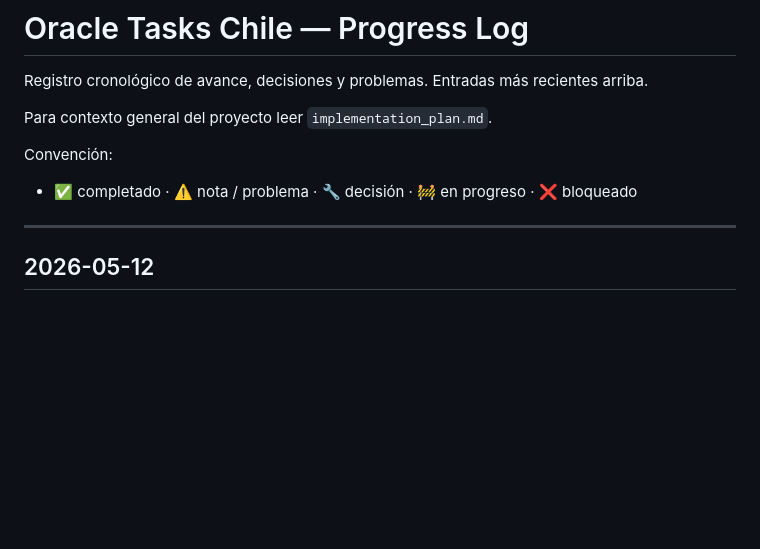
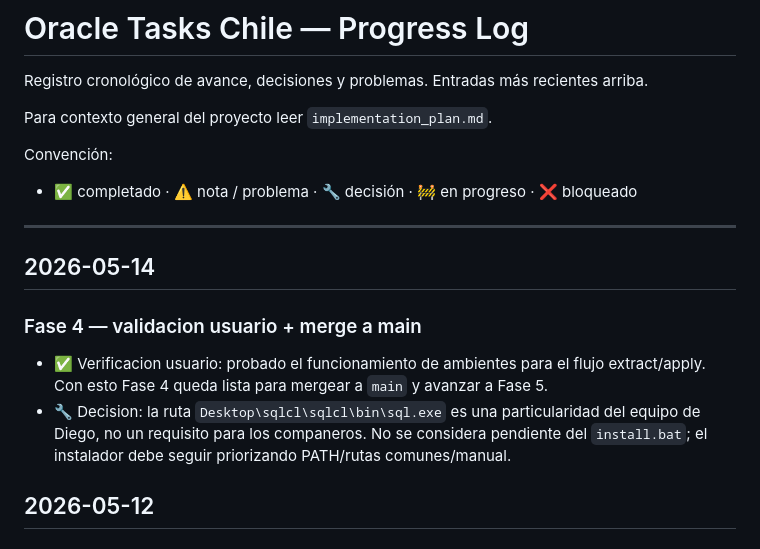
Before and after one commit to dpv20/oracle_tasks, a Markdown page: progress.md, the part around the change. Rendered like a GitHub page; blank space fills up the shorter version.

Commit message:
Document phase 4 validation

```diff
--- a/progress.md
+++ b/progress.md
@@ -8,6 +8,12 @@ Convención:
 - ✅ completado · ⚠️ nota / problema · 🔧 decisión · 🚧 en progreso · ❌ bloqueado
 
 ---
+
+## 2026-05-14
+
+### Fase 4 — validacion usuario + merge a main
+- ✅ Verificacion usuario: probado el funcionamiento de ambientes para el flujo extract/apply. Con esto Fase 4 queda lista para mergear a `main` y avanzar a Fase 5.
+- 🔧 Decision: la ruta `Desktop\sqlcl\sqlcl\bin\sql.exe` es una particularidad del equipo de Diego, no un requisito para los companeros. No se considera pendiente del `install.bat`; el instalador debe seguir priorizando PATH/rutas comunes/manual.
 
 ## 2026-05-12
 
```
